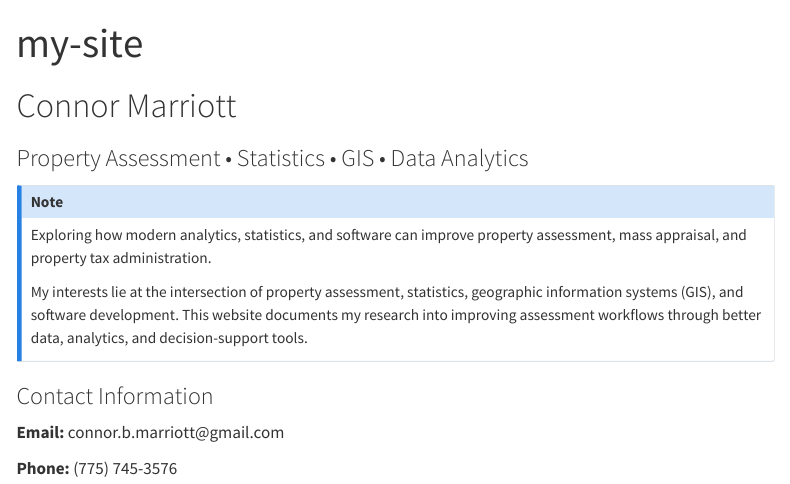
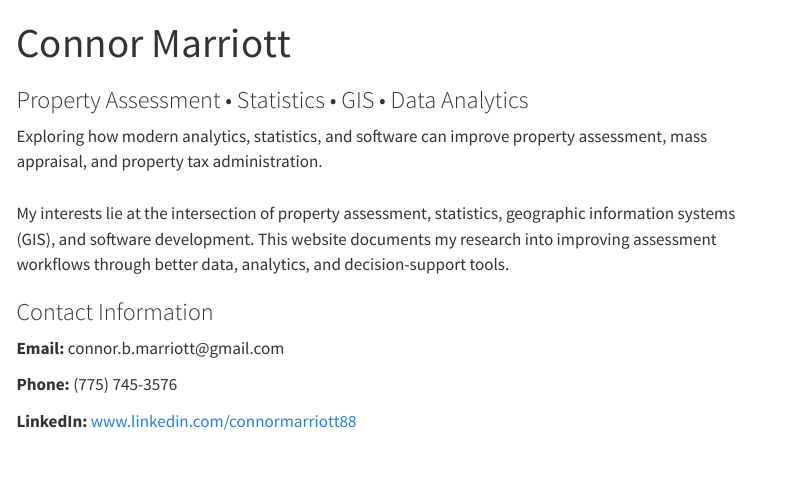
Before and after one commit to assessor-intelligence/my-site, a Quarto document (index.qmd): the page in a window 1100 px wide, from its top. Rendered offline with R 4.5, knitr and Pandoc in place of Quarto, with nearby package versions; menus at the side of the page are left out.

Commit message:
change format of home page and title to name

```diff
--- a/index.qmd
+++ b/index.qmd
@@ -3,14 +3,10 @@
 ---
-
-# Connor Marriott
 
 ### Property Assessment • Statistics • GIS  • Data Analytics
 
-::: {.callout-note appearance="minimal"}
-Exploring how modern analytics, statistics, and software can improve property assessment, mass appraisal, and property tax administration.
-
-My interests lie at the intersection of property assessment, statistics, geographic information systems (GIS), and software development. This website documents my research into improving assessment workflows through better data, analytics, and decision-support tools.
-:::
+| Exploring how modern analytics, statistics, and software can improve property assessment, mass appraisal, and property tax administration.
+|
+| My interests lie at the intersection of property assessment, statistics, geographic information systems (GIS), and software development. This website documents my research into improving assessment workflows through better data, analytics, and decision-support tools.
 
 ### Contact Information
 
```
Also changed, not shown: .quarto/idx/index.qmd.json, docs/search.json, index.qmd (2 more changed lines), 2 other files.
